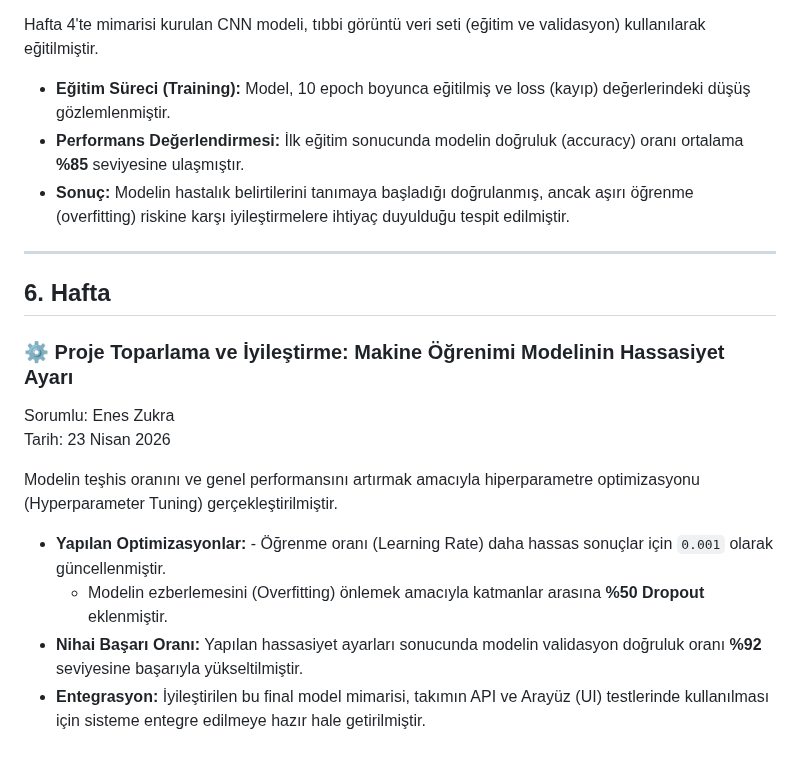
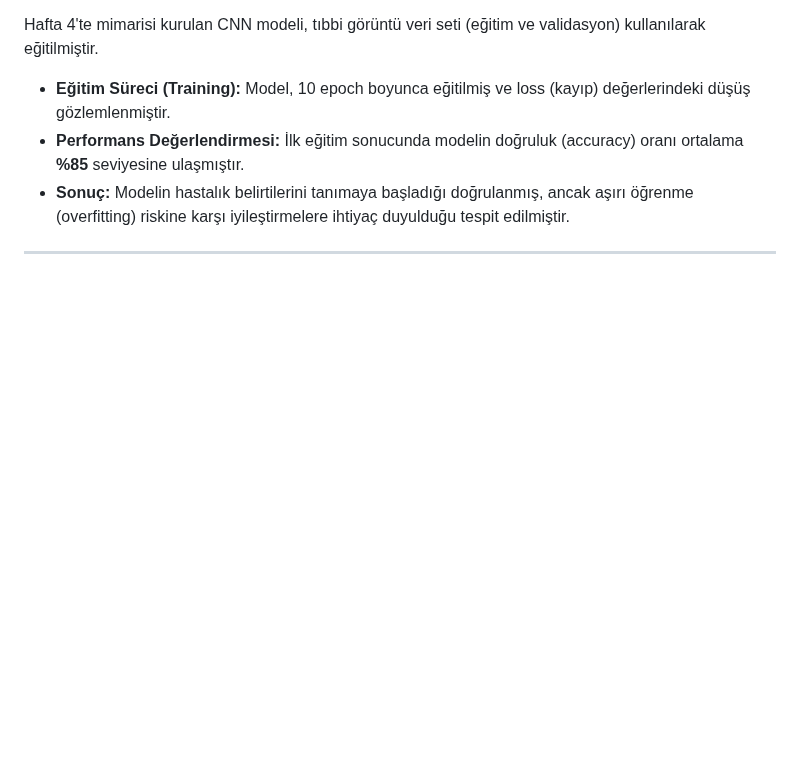
Before and after one commit to cansudesayin/akilli-teshis-ve-tedavi-sistemi, a Markdown page: projeakisi.md, the part around the change. Rendered like a GitHub page; blank space fills up the shorter version.

```diff
--- a/projeakisi.md
+++ b/projeakisi.md
@@ -1018,15 +1018,3 @@ Hafta 4'te mimarisi kurulan CNN modeli, tıbbi görüntü veri seti (eğitim ve
 - **Sonuç:** Modelin hastalık belirtilerini tanımaya başladığı doğrulanmış, ancak aşırı öğrenme (overfitting) riskine karşı iyileştirmelere ihtiyaç duyulduğu tespit edilmiştir.
 
 ---
-
-## 6. Hafta
-
-### ⚙️ Proje Toparlama ve İyileştirme: Makine Öğrenimi Modelinin Hassasiyet Ayarı
-Sorumlu: Enes Zukra
-Tarih: 23 Nisan 2026
-
-Modelin teşhis oranını ve genel performansını artırmak amacıyla hiperparametre optimizasyonu (Hyperparameter Tuning) gerçekleştirilmiştir.
-- **Yapılan Optimizasyonlar:** - Öğrenme oranı (Learning Rate) daha hassas sonuçlar için `0.001` olarak güncellenmiştir.
-  - Modelin ezberlemesini (Overfitting) önlemek amacıyla katmanlar arasına **%50 Dropout** eklenmiştir.
-- **Nihai Başarı Oranı:** Yapılan hassasiyet ayarları sonucunda modelin validasyon doğruluk oranı **%92** seviyesine başarıyla yükseltilmiştir.
-- **Entegrasyon:** İyileştirilen bu final model mimarisi, takımın API ve Arayüz (UI) testlerinde kullanılması için sisteme entegre edilmeye hazır hale getirilmiştir.
```
